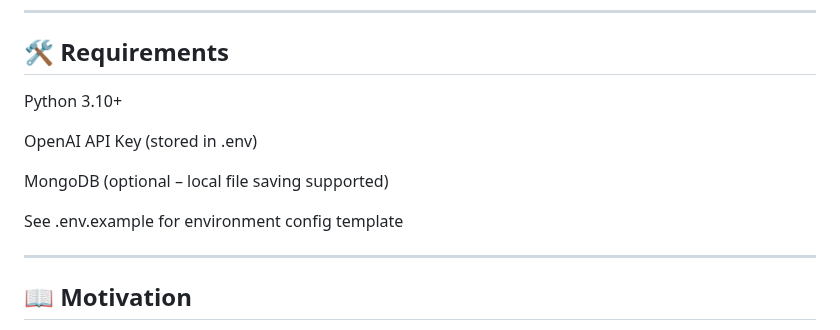
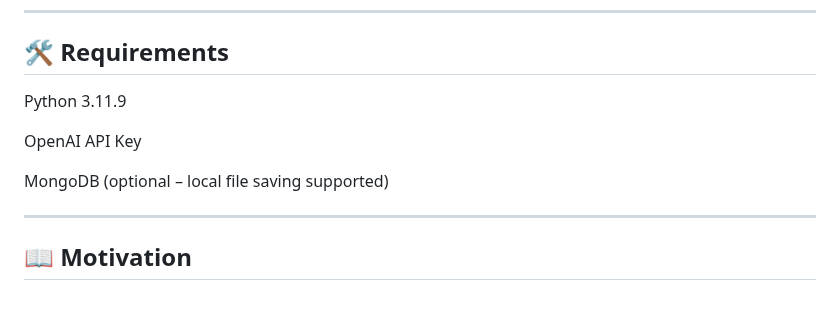
Before and after one commit to yukunor/yumia_v5, a Markdown page: README.md, the part around the change. Drawn GitHub-style; blank space fills up the shorter version.

```diff
--- a/README.md
+++ b/README.md
@@ -64,13 +64,11 @@ mongo_client.py: Connects to MongoDB for saving memory (optional)
 ---
 
 ## 🛠️ Requirements
-Python 3.10+
+Python 3.11.9
 
-OpenAI API Key (stored in .env)
+OpenAI API Key
 
 MongoDB (optional – local file saving supported)
-
-See .env.example for environment config template
 
 ---
 
```
